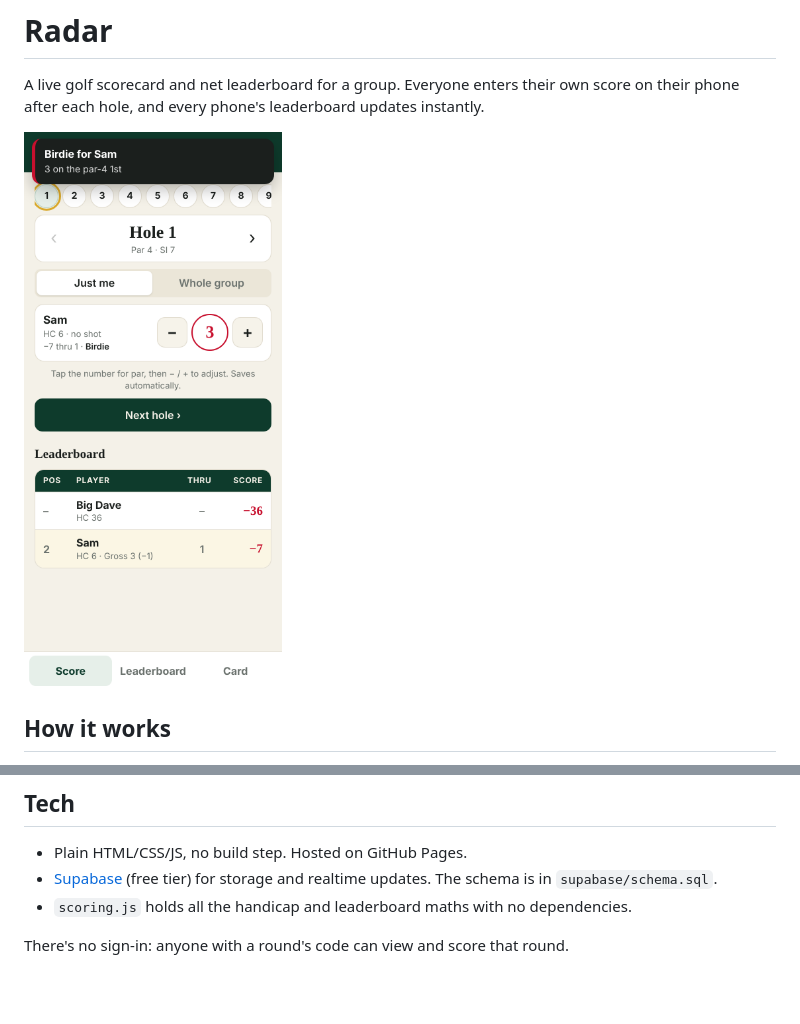
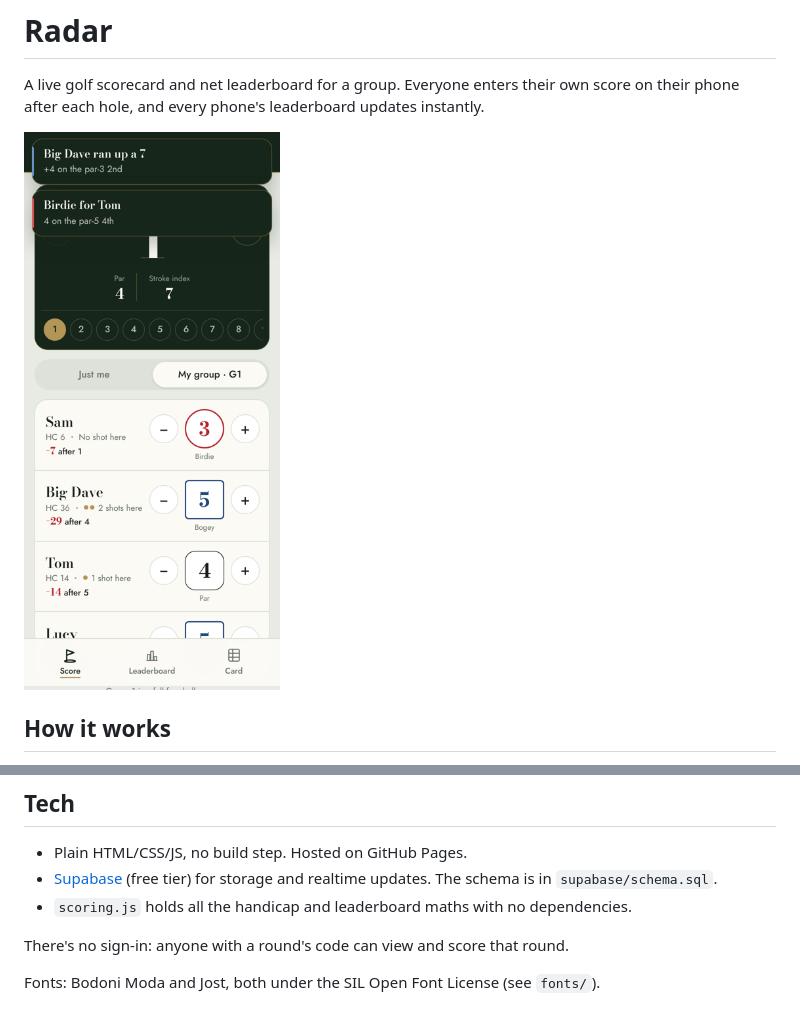
Before and after one commit to smelliott121/golf-scorecard, a Markdown page: README.md, 2 parts joined by grey strips. Drawn GitHub-style; pictures changed too: screenshot.png; blank space fills up the shorter version.

```diff
--- a/README.md
+++ b/README.md
@@ -42,3 +42,5 @@ Phone notifications can be enabled for when the app is in the background. On iPh
 - `scoring.js` holds all the handicap and leaderboard maths with no dependencies.
 
 There's no sign-in: anyone with a round's code can view and score that round.
+
+Fonts: Bodoni Moda and Jost, both under the SIL Open Font License (see `fonts/`).
```
Also changed, not shown: 8 other files.
